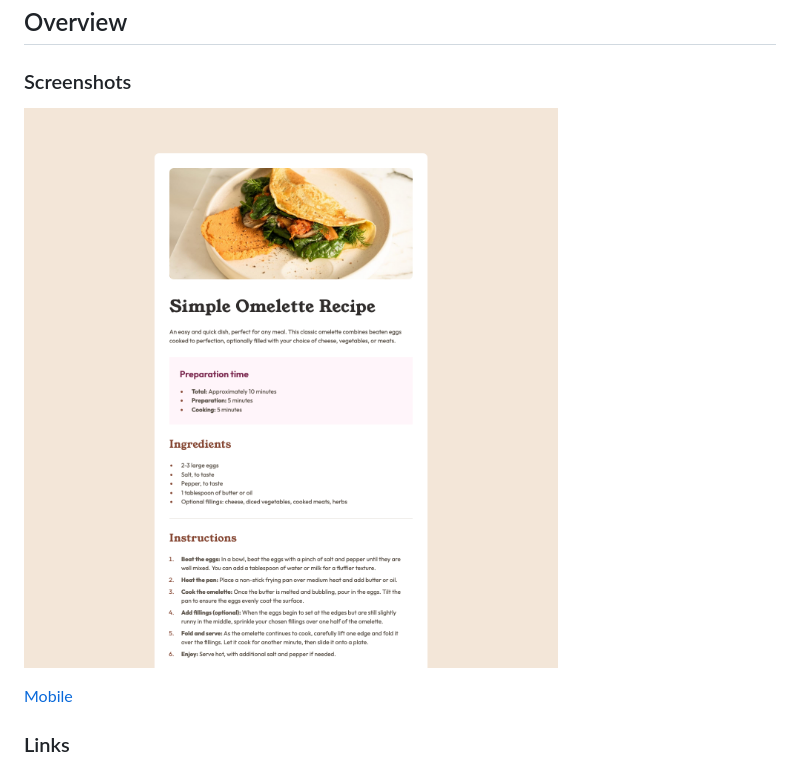
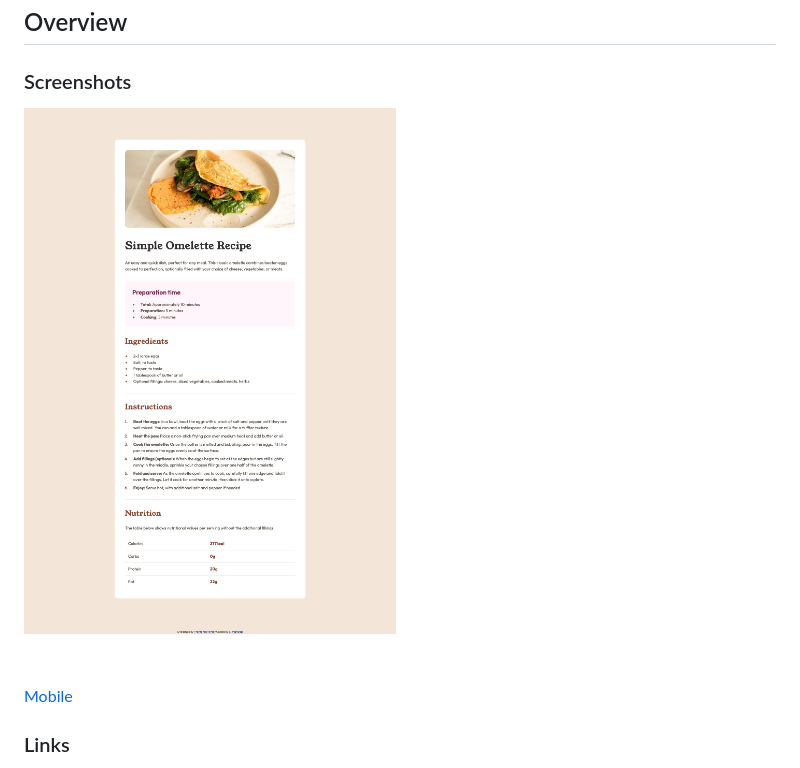
Before and after one commit to CalderonVasquez/Omelet-recipe-page, a Markdown page: README.md, the part around the change. GitHub-like rendering; pictures changed too: assets/images/update-recipe-page.png (added).

Commit message:
fix title font update README screenshot

```diff
--- a/README.md
+++ b/README.md
@@ -19,7 +19,7 @@ This is a solution to the [Recipe page challenge on Frontend Mentor](https://www
 
 ### Screenshots
 
-![Desktop](assets/images/recipe-page-desktop.png)
+![Desktop](assets/images/update-recipe-page.png)
 
 [Mobile](assets/images/mobile.png)
 
```
Also changed, not shown: 1 other file.
